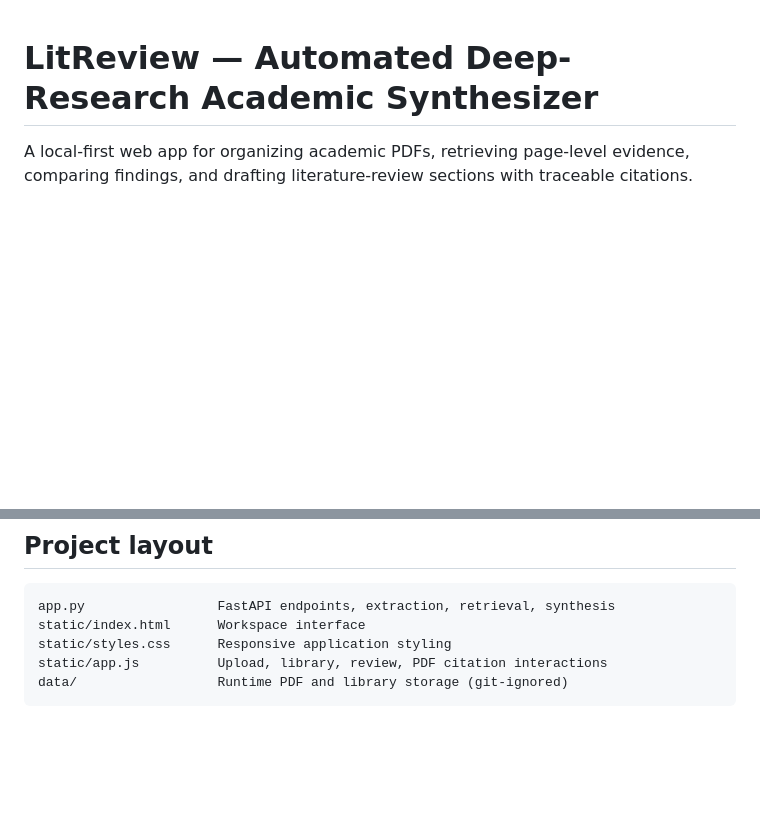
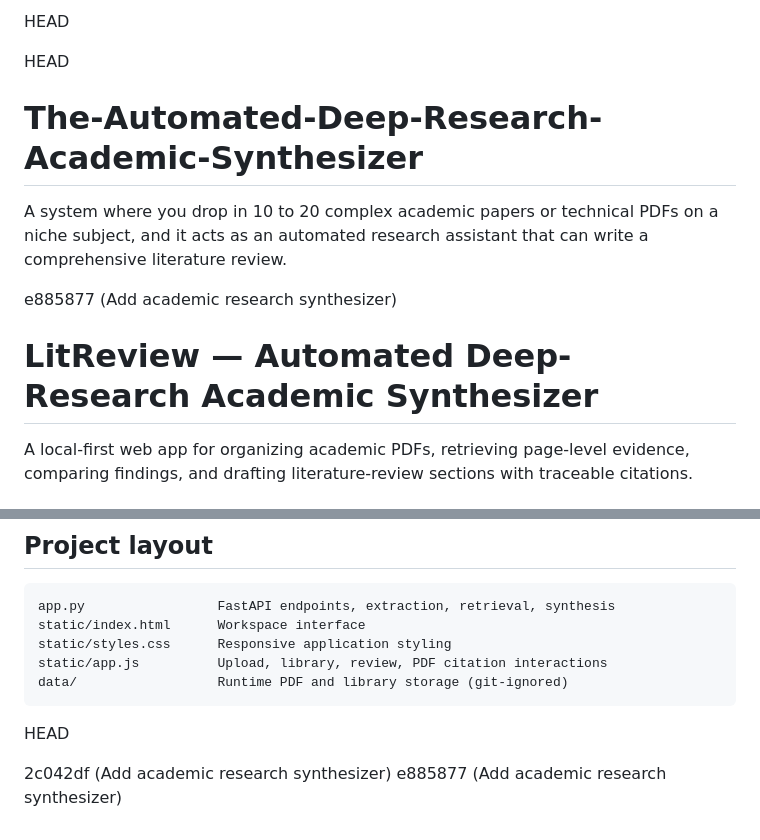
Before and after one commit to ankityadav010101/The-Automated-Deep-Research-Academic-Synthesizer, a Markdown page: README.md, 2 parts joined by grey strips. Rendered like a GitHub page; blank space fills up the shorter version.

Commit message:
Add academic research synthesizer

````diff
--- a/README.md
+++ b/README.md
@@ -1,3 +1,10 @@
+ HEAD
+
+ HEAD
+# The-Automated-Deep-Research-Academic-Synthesizer
+A system where you drop in 10 to 20 complex academic papers or technical PDFs on a niche subject, and it acts as an automated research assistant that can write a comprehensive literature review.
+
+ e885877 (Add academic research synthesizer)
 # LitReview — Automated Deep-Research Academic Synthesizer
 
 A local-first web app for organizing academic PDFs, retrieving page-level evidence, comparing findings, and drafting literature-review sections with traceable citations.
@@ -67,3 +74,7 @@ static/styles.css      Responsive application styling
 static/app.js          Upload, library, review, PDF citation interactions
 data/                  Runtime PDF and library storage (git-ignored)
 ```
+ HEAD
+
+ 2c042df (Add academic research synthesizer)
+ e885877 (Add academic research synthesizer)
````
